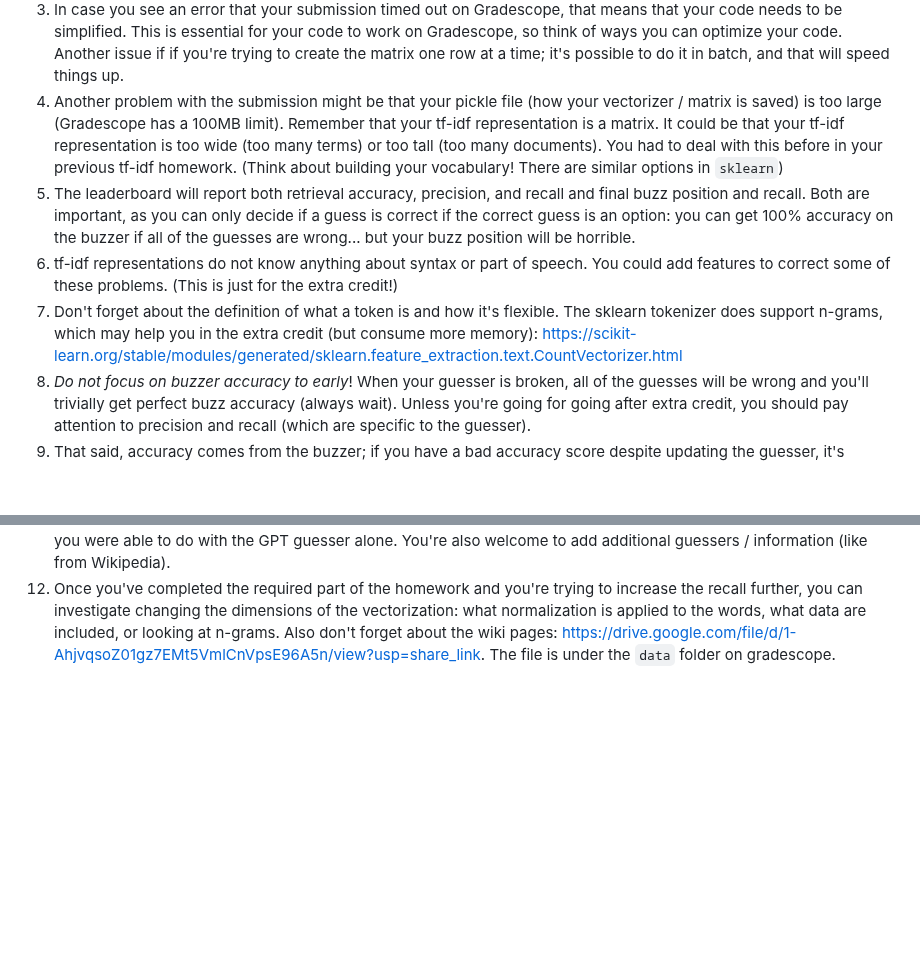
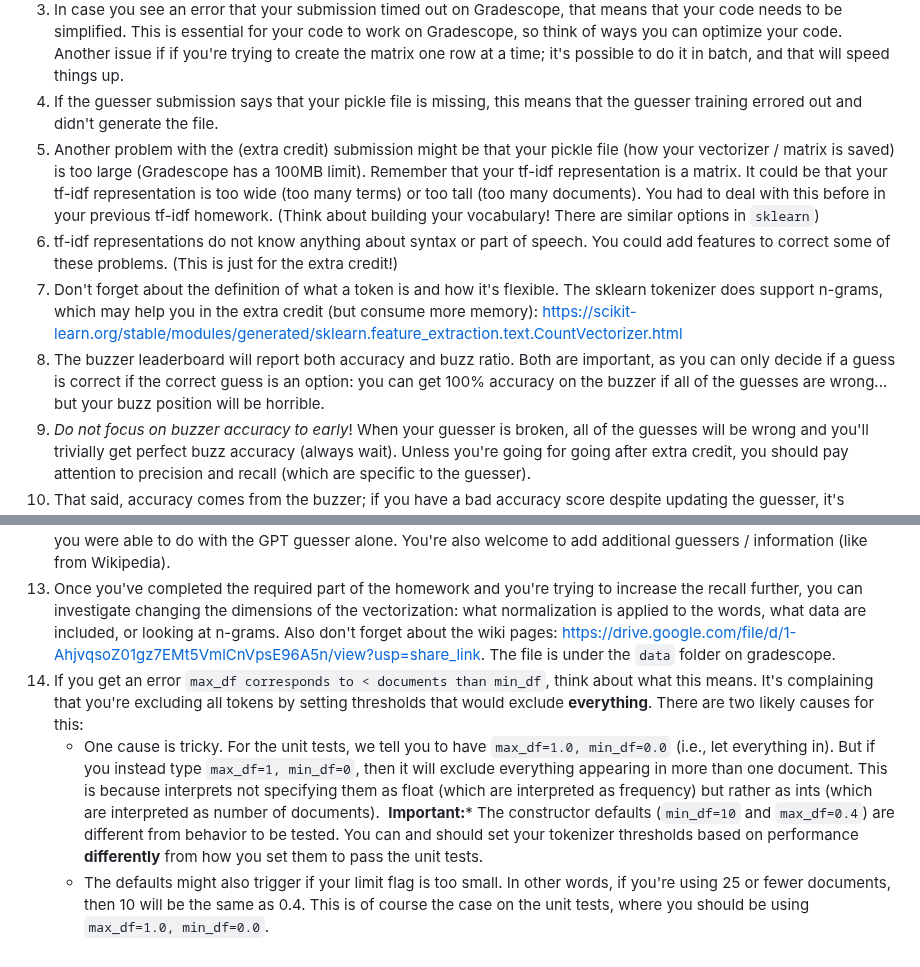
Before and after one commit to Pinafore/nlp-hw, a Markdown page: tfidf_guesser/README.md, 2 parts joined by grey strips. Drawn GitHub-style; blank space fills up the shorter version.

```diff
--- a/tfidf_guesser/README.md
+++ b/tfidf_guesser/README.md
@@ -805,16 +805,11 @@ Hints
     you can optimize your code.  Another issue if
     if you're trying to create the matrix one row at a time; it's possible to
     do it in batch, and that will speed things up.
-2.  Another problem with the submission might be that your pickle file (how your vectorizer / matrix is saved) is too large (Gradescope has a 100MB limit).  Remember that your tf-idf representation is a matrix.  It could be that your tf-idf representation
+2.  If the guesser submission says that your pickle file is missing, this means that the guesser training errored out and didn't generate the file.
+2.  Another problem with the (extra credit) submission might be that your pickle file (how your vectorizer / matrix is saved) is too large (Gradescope has a 100MB limit).  Remember that your tf-idf representation is a matrix.  It could be that your tf-idf representation
     is too wide (too many terms) or too tall (too many documents).  You had to
     deal with this before in your previous tf-idf homework.  (Think
     about building your vocabulary!  There are similar options in ``sklearn``)
-5.  The leaderboard will report both retrieval accuracy, precision,
-    and recall and final buzz
-    position and recall.  Both are important, as you can only decide if a guess is
-    correct if the correct guess is an option: you can get 100%
-    accuracy on the buzzer if all of the guesses are wrong... but your
-    buzz position will be horrible.
 2.  tf-idf representations do not know anything about syntax or part of
     speech.  You could add features to correct some of these problems.  (This
     is just for the extra credit!)
@@ -822,6 +817,10 @@ Hints
     tokenizer does support n-grams, which may help you in the extra credit (but consume more
     memory):
     https://scikit-learn.org/stable/modules/generated/sklearn.feature_extraction.text.CountVectorizer.html
+5.  The buzzer leaderboard will report both accuracy and buzz ratio.  Both are important, as you can only decide if a guess is
+    correct if the correct guess is an option: you can get 100%
+    accuracy on the buzzer if all of the guesses are wrong... but your
+    buzz position will be horrible.
 7.  *Do not focus on buzzer accuracy to early*!  When your guesser is broken, all of
     the guesses will be wrong and you'll trivially get perfect buzz accuracy
     (always wait).  Unless you're going for going after extra credit, you should pay attention to precision and recall (which are specific to the guesser).
@@ -840,3 +839,6 @@ Hints
     n-grams.  Also don't forget
     about the wiki pages:
     https://drive.google.com/file/d/1-AhjvqsoZ01gz7EMt5VmlCnVpsE96A5n/view?usp=share_link. The file is under the `data` folder on gradescope.
+11.  If you get an error ``max_df corresponds to < documents than min_df``, think about what this means.  It's complaining that you're excluding all tokens by setting thresholds that would exclude **everything**.  There are two likely causes for this:
+     - One cause is tricky.  For the unit tests, we tell you to have ``max_df=1.0, min_df=0.0`` (i.e., let everything in).  But if you instead type ``max_df=1, min_df=0``, then it will exclude everything appearing in more than one document.  This is because interprets not specifying them as float (which are interpreted as frequency) but rather as ints (which are interpreted as number of documents).  **Important:*** The constructor defaults (``min_df=10`` and ``max_df=0.4``) are different from behavior to be tested.  You can and should set your tokenizer thresholds based on performance **differently** from how you set them to pass the unit tests.
+     -  The defaults might also trigger if your limit flag is too small.  In other words, if you're using 25 or fewer documents, then 10 will be the same as 0.4.  This is of course the case on the unit tests, where you should be using ``max_df=1.0, min_df=0.0``.
```
